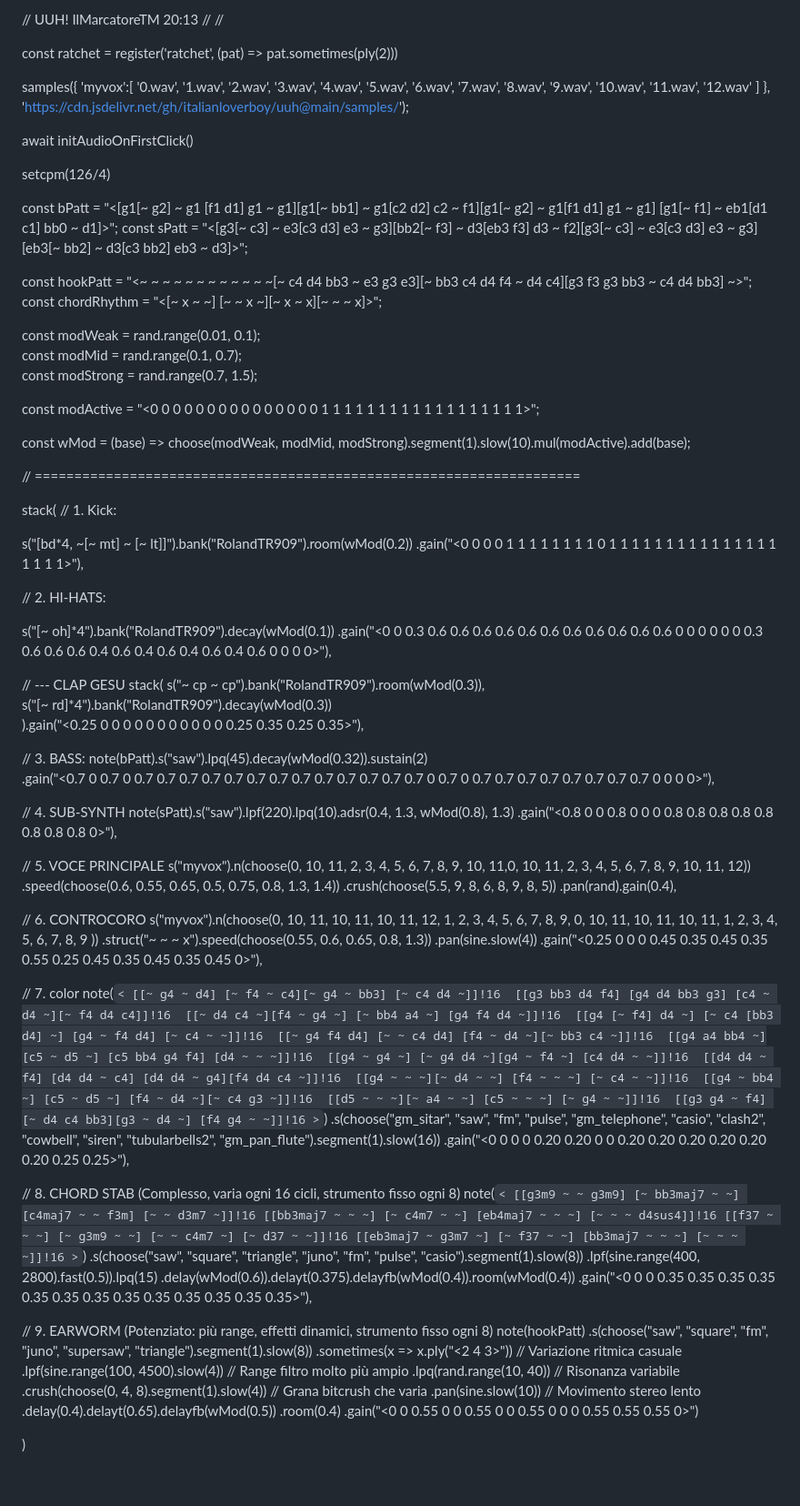
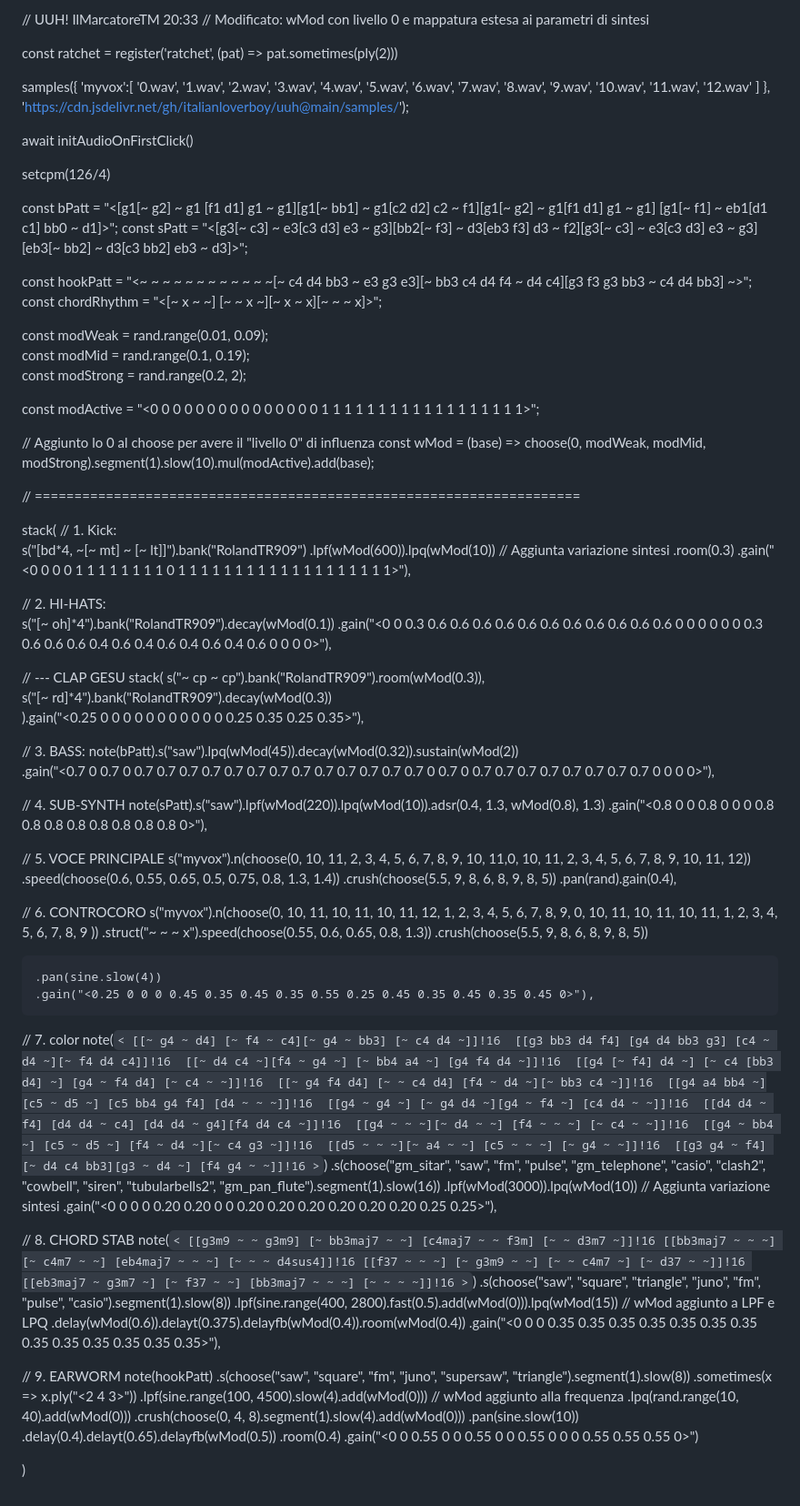
Before and after one commit to italianloverboy/uuh, a Markdown page: README.md, the part around the change. Shown at 91% size. GitHub-like rendering.

```diff
--- a/README.md
+++ b/README.md
@@ -1,7 +1,5 @@
-
-// UUH! IlMarcatoreTM 20:13
-//
-//
+// UUH! IlMarcatoreTM 20:33
+// Modificato: wMod con livello 0 e mappatura estesa ai parametri di sintesi
 
 const ratchet = register('ratchet', (pat) => pat.sometimes(ply(2)))
 
@@ -22,28 +20,25 @@ const sPatt = "<[g3[~ c3] ~ e3[c3 d3] e3 ~ g3][bb2[~ f3] ~ d3[eb3 f3] d3 ~ f2][g
 const hookPatt = "<~ ~ ~ ~ ~ ~ ~ ~ ~ ~ ~ ~[~ c4 d4 bb3 ~ e3 g3 e3][~ bb3 c4 d4 f4 ~ d4 c4][g3 f3 g3 bb3 ~ c4 d4 bb3] ~>";
 const chordRhythm = "<[~ x ~ ~] [~ ~ x ~][~ x ~ x][~ ~ ~ x]>";
 
-
-
-
-const modWeak   = rand.range(0.01, 0.1);
-const modMid    = rand.range(0.1,  0.7);
-const modStrong = rand.range(0.7,  1.5);
+const modWeak   = rand.range(0.01, 0.09);
+const modMid    = rand.range(0.1,  0.19);
+const modStrong = rand.range(0.2,  2);
 
 const modActive = "<0 0 0 0 0 0 0 0 0 0 0 0 0 0 0 1 1 1 1 1 1 1 1 1 1 1 1 1 1 1 1 1 1>";
 
-
-const wMod = (base) => choose(modWeak, modMid, modStrong).segment(1).slow(10).mul(modActive).add(base);
+// Aggiunto lo 0 al choose per avere il "livello 0" di influenza
+const wMod = (base) => choose(0, modWeak, modMid, modStrong).segment(1).slow(10).mul(modActive).add(base);
 
 // =====================================================================
 
 stack(
   // 1. Kick:
-
-  s("[bd*4, ~[~ mt] ~ [~ lt]]").bank("RolandTR909").room(wMod(0.2))
+  s("[bd*4, ~[~ mt] ~ [~ lt]]").bank("RolandTR909")
+    .lpf(wMod(600)).lpq(wMod(10)) // Aggiunta variazione sintesi
+    .room(0.3)
     .gain("<0 0 0 0 1 1 1 1 1 1 1 1 0 1 1 1 1 1 1 1 1 1 1 1 1 1 1 1 1 1 1 1>"),
 
   // 2. HI-HATS:
-
   s("[~ oh]*4").bank("RolandTR909").decay(wMod(0.1))
     .gain("<0 0 0.3 0.6 0.6 0.6 0.6 0.6 0.6 0.6 0.6 0.6 0.6 0.6 0 0 0 0 0 0 0.3 0.6 0.6 0.6 0.4 0.6 0.4 0.6 0.4 0.6 0.4 0.6 0 0 0 0>"),
 
@@ -54,11 +49,11 @@ stack(
   ).gain("<0.25 0 0 0 0 0 0 0 0 0 0 0 0.25 0.35 0.25 0.35>"),
 
   // 3. BASS:
-  note(bPatt).s("saw").lpq(45).decay(wMod(0.32)).sustain(2)
+  note(bPatt).s("saw").lpq(wMod(45)).decay(wMod(0.32)).sustain(wMod(2))
     .gain("<0.7 0 0.7 0 0.7 0.7 0.7 0.7 0.7 0.7 0.7 0.7 0.7 0.7 0.7 0.7 0.7 0 0.7 0 0.7 0.7 0.7 0.7 0.7 0.7 0.7 0.7 0 0 0 0>"),
 
   // 4. SUB-SYNTH
-    note(sPatt).s("saw").lpf(220).lpq(10).adsr(0.4, 1.3, wMod(0.8), 1.3)
+    note(sPatt).s("saw").lpf(wMod(220)).lpq(wMod(10)).adsr(0.4, 1.3, wMod(0.8), 1.3)
     .gain("<0.8 0 0 0.8 0 0 0 0.8 0.8 0.8 0.8 0.8 0.8 0.8 0.8 0>"),
 
   // 5. VOCE PRINCIPALE
@@ -69,7 +64,8 @@ stack(
 
   // 6. CONTROCORO
   s("myvox").n(choose(0, 10, 11, 10, 11, 10, 11, 12, 1, 2, 3, 4, 5, 6, 7, 8, 9, 0, 10, 11, 10, 11, 10, 11, 1, 2, 3, 4, 5, 6, 7, 8, 9 ))
-    .struct("~ ~ ~ x").speed(choose(0.55, 0.6, 0.65, 0.8, 1.3))
+    .struct("~ ~ ~ x").speed(choose(0.55, 0.6, 0.65, 0.8, 1.3))     .crush(choose(5.5, 9, 8, 6, 8, 9, 8, 5))
+
     .pan(sine.slow(4))
     .gain("<0.25 0 0 0 0.45 0.35 0.45 0.35 0.55 0.25 0.45 0.35 0.45 0.35 0.45 0>"),
 
@@ -91,9 +87,10 @@ stack(
     >
   `)
  .s(choose("gm_sitar", "saw", "fm", "pulse", "gm_telephone", "casio", "clash2", "cowbell", "siren", "tubularbells2", "gm_pan_flute").segment(1).slow(16))
-.gain("<0 0 0 0 0.20 0.20 0 0 0.20 0.20 0.20 0.20 0.20 0.20 0.25 0.25>"),
+ .lpf(wMod(3000)).lpq(wMod(10)) // Aggiunta variazione sintesi
+ .gain("<0 0 0 0 0.20 0.20 0 0 0.20 0.20 0.20 0.20 0.20 0.20 0.25 0.25>"),
 
-// 8. CHORD STAB (Complesso, varia ogni 16 cicli, strumento fisso ogni 8)
+// 8. CHORD STAB
 note(`
     <
     [[g3m9 ~ ~ g3m9] [~ bb3maj7 ~ ~] [c4maj7 ~ ~ f3m] [~ ~ d3m7 ~]]!16
@@ -103,18 +100,18 @@ note(`
     >
 `)
 .s(choose("saw", "square", "triangle", "juno", "fm", "pulse", "casio").segment(1).slow(8))
-.lpf(sine.range(400, 2800).fast(0.5)).lpq(15)
+.lpf(sine.range(400, 2800).fast(0.5).add(wMod(0))).lpq(wMod(15)) // wMod aggiunto a LPF e LPQ
 .delay(wMod(0.6)).delayt(0.375).delayfb(wMod(0.4)).room(wMod(0.4))
 .gain("<0 0 0 0.35 0.35 0.35 0.35 0.35 0.35 0.35 0.35 0.35 0.35 0.35 0.35 0.35>"),
 
-// 9. EARWORM (Potenziato: più range, effetti dinamici, strumento fisso ogni 8)
+// 9. EARWORM
 note(hookPatt)
   .s(choose("saw", "square", "fm", "juno", "supersaw", "triangle").segment(1).slow(8))
-  .sometimes(x => x.ply("<2 4 3>")) // Variazione ritmica casuale
-  .lpf(sine.range(100, 4500).slow(4)) // Range filtro molto più ampio
-  .lpq(rand.range(10, 40)) // Risonanza variabile
-  .crush(choose(0, 4, 8).segment(1).slow(4)) // Grana bitcrush che varia
-  .pan(sine.slow(10)) // Movimento stereo lento
+  .sometimes(x => x.ply("<2 4 3>"))
+  .lpf(sine.range(100, 4500).slow(4).add(wMod(0))) // wMod aggiunto alla frequenza
+  .lpq(rand.range(10, 40).add(wMod(0)))
+  .crush(choose(0, 4, 8).segment(1).slow(4).add(wMod(0)))
+  .pan(sine.slow(10))
   .delay(0.4).delayt(0.65).delayfb(wMod(0.5))
   .room(0.4)
   .gain("<0 0 0.55 0 0 0.55 0 0 0.55 0 0 0 0.55 0.55 0.55 0>")
```
